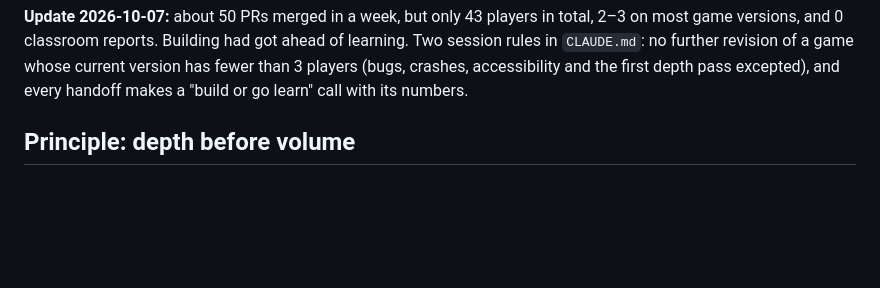
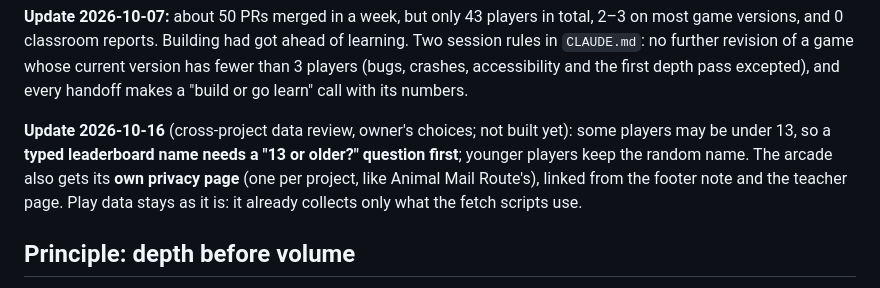
Before and after one commit to Avatar-Coco-Love/emergent-arcade, a Markdown page: docs/ROADMAP.md, the part around the change. Drawn GitHub-style; blank space fills up the shorter version.

Commit message:
Notes: decisions from the 2026-10-16 data review
Owner's choices on play data, feedback and privacy, recorded where the
next session reads them. Docs only; nothing is built yet.

Co-Authored-By: Claude Opus 5.5 <noreply@anthropic.com>
Claude-Session: https://claude.ai/code/session_01VDmv2Ua2SgiZEPuZHMdJ2F

```diff
--- a/docs/ROADMAP.md
+++ b/docs/ROADMAP.md
@@ -42,6 +42,14 @@ had got ahead of learning. Two session rules in `CLAUDE.md`: no further
 revision of a game whose current version has fewer than 3 players (bugs,
 crashes, accessibility and the first depth pass excepted), and every
 handoff makes a "build or go learn" call with its numbers.
+
+**Update 2026-10-16** (cross-project data review, owner's choices; not
+built yet): some players may be under 13, so a **typed leaderboard name
+needs a "13 or older?" question first**; younger players keep the random
+name. The arcade also gets its **own privacy page** (one per project, like
+Animal Mail Route's), linked from the footer note and the teacher page.
+Play data stays as it is: it already collects only what the fetch
+scripts use.
 
 ## Principle: depth before volume
 
```
